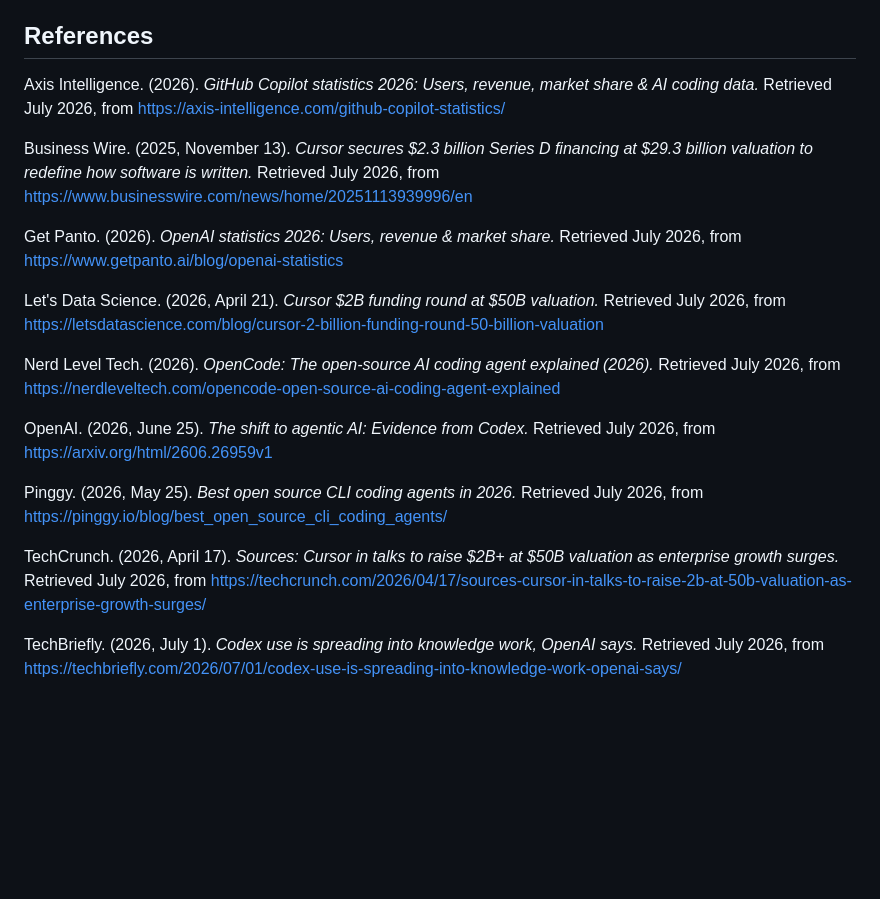
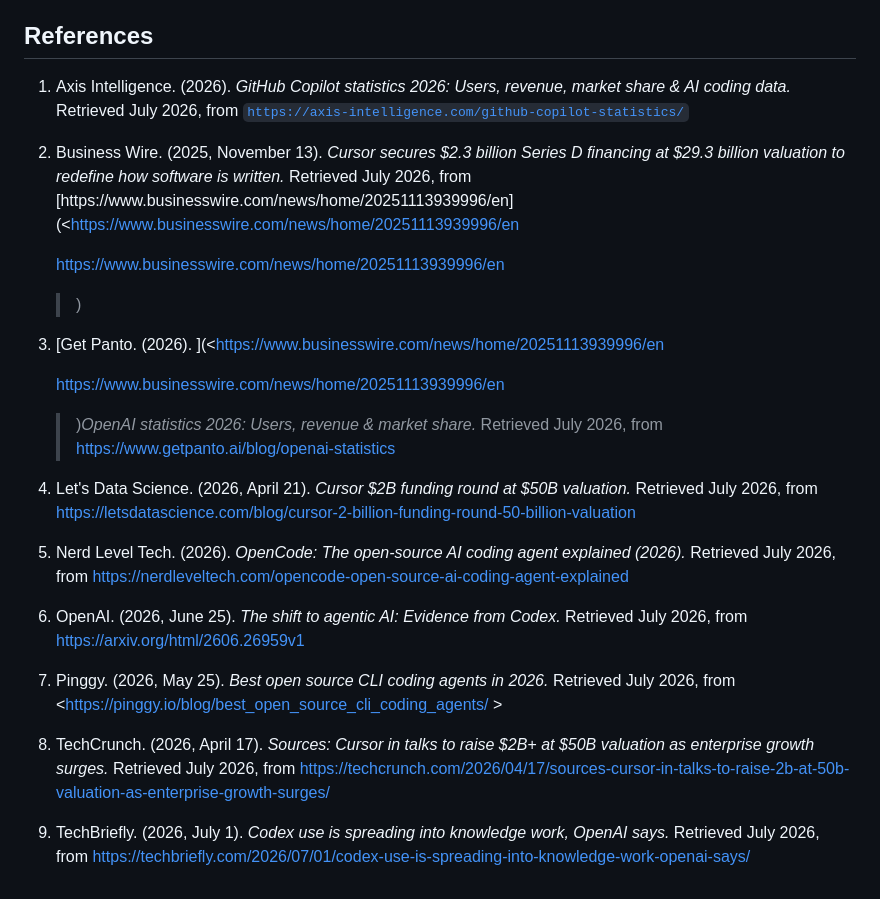
Before and after one commit to Straventis/blogPosts, a Markdown page: src/posts/agentic-platforms.md, the part around the change. GitHub-like rendering; blank space fills up the shorter version.

Commit message:
Update Blog Posts “agentic-platforms”

```diff
--- a/src/posts/agentic-platforms.md
+++ b/src/posts/agentic-platforms.md
@@ -85,20 +85,20 @@ That verification gap, the space between "the agent shipped it" and "the org can
 
 ## References
 
-Axis Intelligence. (2026). *GitHub Copilot statistics 2026: Users, revenue, market share & AI coding data.* Retrieved July 2026, from https://axis-intelligence.com/github-copilot-statistics/
+1. Axis Intelligence. (2026). *GitHub Copilot statistics 2026: Users, revenue, market share & AI coding data.* Retrieved July 2026, from [`https://axis-intelligence.com/github-copilot-statistics/`](https://axis-intelligence.com/github-copilot-statistics/)
+2. Business Wire. (2025, November 13). *Cursor secures $2.3 billion Series D financing at $29.3 billion valuation to redefine how software is written.* Retrieved July 2026, from [https://www.businesswire.com/news/home/20251113939996/en](<https://www.businesswire.com/news/home/20251113939996/en
 
-Business Wire. (2025, November 13). *Cursor secures $2.3 billion Series D financing at $29.3 billion valuation to redefine how software is written.* Retrieved July 2026, from https://www.businesswire.com/news/home/20251113939996/en
+   https://www.businesswire.com/news/home/20251113939996/en
 
-Get Panto. (2026). *OpenAI statistics 2026: Users, revenue & market share.* Retrieved July 2026, from https://www.getpanto.ai/blog/openai-statistics
+   >)
+3. [Get Panto. (2026). ](<https://www.businesswire.com/news/home/20251113939996/en
 
-Let's Data Science. (2026, April 21). *Cursor $2B funding round at $50B valuation.* Retrieved July 2026, from https://letsdatascience.com/blog/cursor-2-billion-funding-round-50-billion-valuation
+   https://www.businesswire.com/news/home/20251113939996/en
 
-Nerd Level Tech. (2026). *OpenCode: The open-source AI coding agent explained (2026).* Retrieved July 2026, from https://nerdleveltech.com/opencode-open-source-ai-coding-agent-explained
-
-OpenAI. (2026, June 25). *The shift to agentic AI: Evidence from Codex.* Retrieved July 2026, from https://arxiv.org/html/2606.26959v1
-
-Pinggy. (2026, May 25). *Best open source CLI coding agents in 2026.* Retrieved July 2026, from https://pinggy.io/blog/best_open_source_cli_coding_agents/
-
-TechCrunch. (2026, April 17). *Sources: Cursor in talks to raise $2B+ at $50B valuation as enterprise growth surges.* Retrieved July 2026, from https://techcrunch.com/2026/04/17/sources-cursor-in-talks-to-raise-2b-at-50b-valuation-as-enterprise-growth-surges/
-
-TechBriefly. (2026, July 1). *Codex use is spreading into knowledge work, OpenAI says.* Retrieved July 2026, from https://techbriefly.com/2026/07/01/codex-use-is-spreading-into-knowledge-work-openai-says/
+   >)*OpenAI statistics 2026: Users, revenue & market share.* Retrieved July 2026, from <https://www.getpanto.ai/blog/openai-statistics>
+4. Let's Data Science. (2026, April 21). *Cursor $2B funding round at $50B valuation.* Retrieved July 2026, from <https://letsdatascience.com/blog/cursor-2-billion-funding-round-50-billion-valuation>
+5. Nerd Level Tech. (2026). *OpenCode: The open-source AI coding agent explained (2026).* Retrieved July 2026, from <https://nerdleveltech.com/opencode-open-source-ai-coding-agent-explained>
+6. OpenAI. (2026, June 25). *The shift to agentic AI: Evidence from Codex.* Retrieved July 2026, from <https://arxiv.org/html/2606.26959v1>
+7. Pinggy. (2026, May 25). *Best open source CLI coding agents in 2026.* Retrieved July 2026, from <https://pinggy.io/blog/best_open_source_cli_coding_agents/ >
+8. TechCrunch. (2026, April 17). *Sources: Cursor in talks to raise $2B+ at $50B valuation as enterprise growth surges.* Retrieved July 2026, from <https://techcrunch.com/2026/04/17/sources-cursor-in-talks-to-raise-2b-at-50b-valuation-as-enterprise-growth-surges/>
+9. TechBriefly. (2026, July 1). *Codex use is spreading into knowledge work, OpenAI says.* Retrieved July 2026, from <https://techbriefly.com/2026/07/01/codex-use-is-spreading-into-knowledge-work-openai-says/>
```
